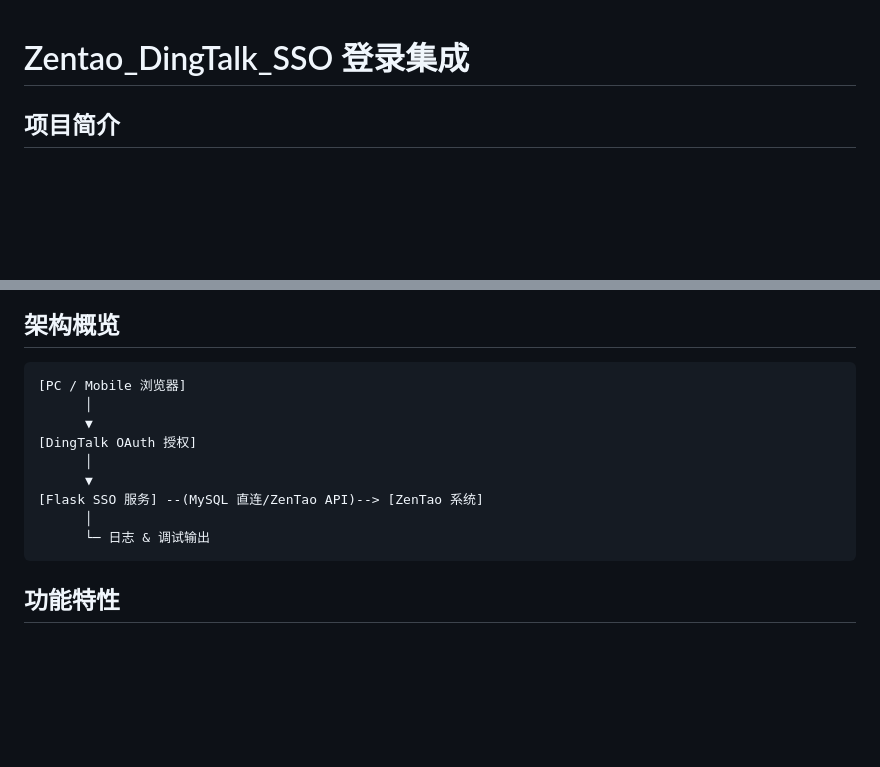
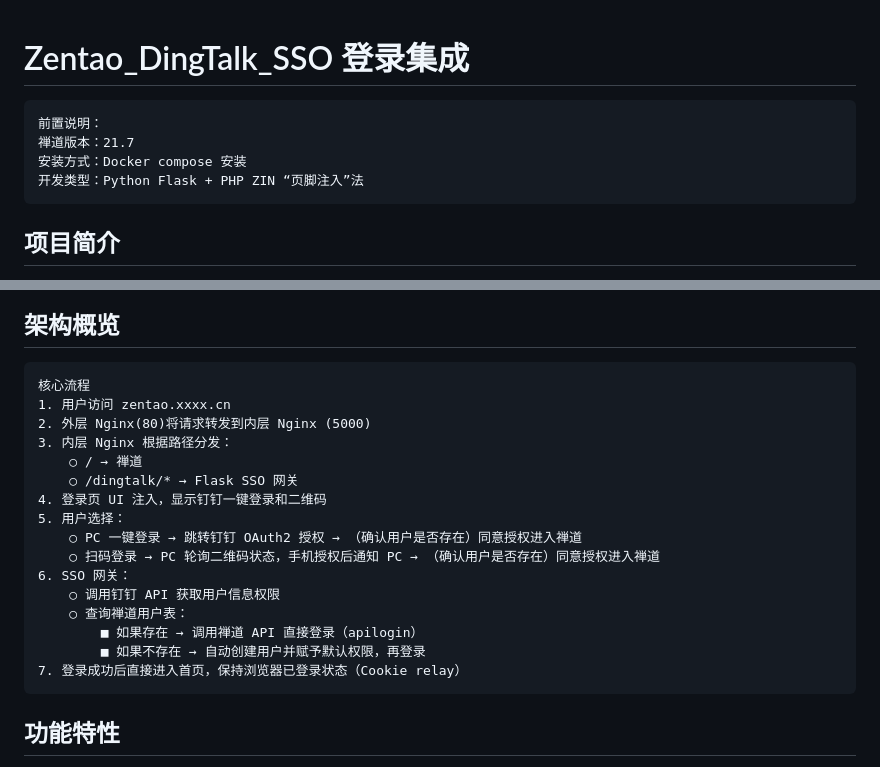
Before and after one commit to xiaoer2021/Zentao_DingTalk_SSO, a Markdown page: README.md, 2 parts joined by grey strips. GitHub-like rendering; blank space fills up the shorter version.

Commit message:
更新说明：丰富md内容

````diff
--- a/README.md
+++ b/README.md
@@ -1,5 +1,10 @@
 # Zentao_DingTalk_SSO 登录集成
-
+```
+前置说明：
+禅道版本：21.7
+安装方式：Docker compose 安装
+开发类型：Python Flask + PHP ZIN “页脚注入”法
+```
 ## 项目简介
 本项目实现了钉钉扫码 / 一键登录与禅道系统的单点登录（SSO）集成。支持：
 - **PC 端一键登录**
@@ -12,15 +17,22 @@
 ## 架构概览
 
 ```
-[PC / Mobile 浏览器]
-      │
-      ▼
-[DingTalk OAuth 授权]
-      │
-      ▼
-[Flask SSO 服务] --(MySQL 直连/ZenTao API)--> [ZenTao 系统]
-      │
-      └─ 日志 & 调试输出
+核心流程
+1. 用户访问 zentao.xxxx.cn
+2. 外层 Nginx(80)将请求转发到内层 Nginx (5000)
+3. 内层 Nginx 根据路径分发：
+    ○ / → 禅道
+    ○ /dingtalk/* → Flask SSO 网关
+4. 登录页 UI 注入，显示钉钉一键登录和二维码
+5. 用户选择：
+    ○ PC 一键登录 → 跳转钉钉 OAuth2 授权 → （确认用户是否存在）同意授权进入禅道
+    ○ 扫码登录 → PC 轮询二维码状态，手机授权后通知 PC → （确认用户是否存在）同意授权进入禅道
+6. SSO 网关：
+    ○ 调用钉钉 API 获取用户信息权限
+    ○ 查询禅道用户表：
+        ■ 如果存在 → 调用禅道 API 直接登录（apilogin）
+        ■ 如果不存在 → 自动创建用户并赋予默认权限，再登录
+7. 登录成功后直接进入首页，保持浏览器已登录状态（Cookie relay）
 ```
 
 ## 功能特性
````
